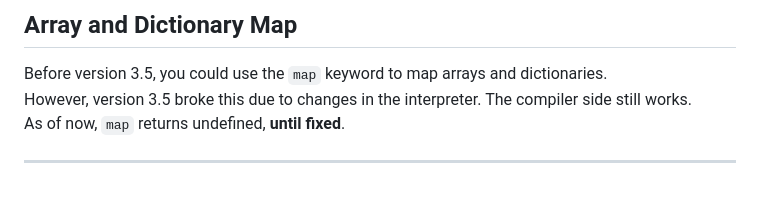
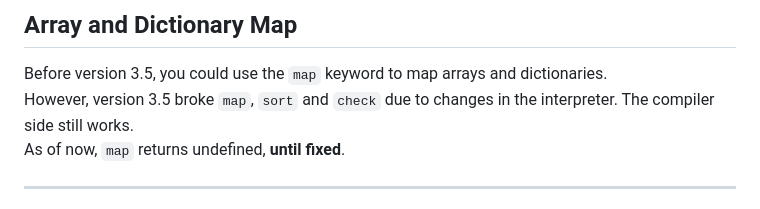
Before and after one commit to gaimerI/gaimeri.github.io, a Markdown page: bflat.md, the part around the change. Drawn GitHub-style.

```diff
--- a/bflat.md
+++ b/bflat.md
@@ -595,7 +595,7 @@ Use `replace` to change the value of a key.
 ## Array and Dictionary Map
 
 Before version 3.5, you could use the `map` keyword to map arrays and dictionaries.
-However, version 3.5 broke this due to changes in the interpreter. The compiler side still works.
+However, version 3.5 broke `map`, `sort` and `check` due to changes in the interpreter. The compiler side still works.
 As of now, `map` returns undefined, **until fixed**.
 
 ----
```
